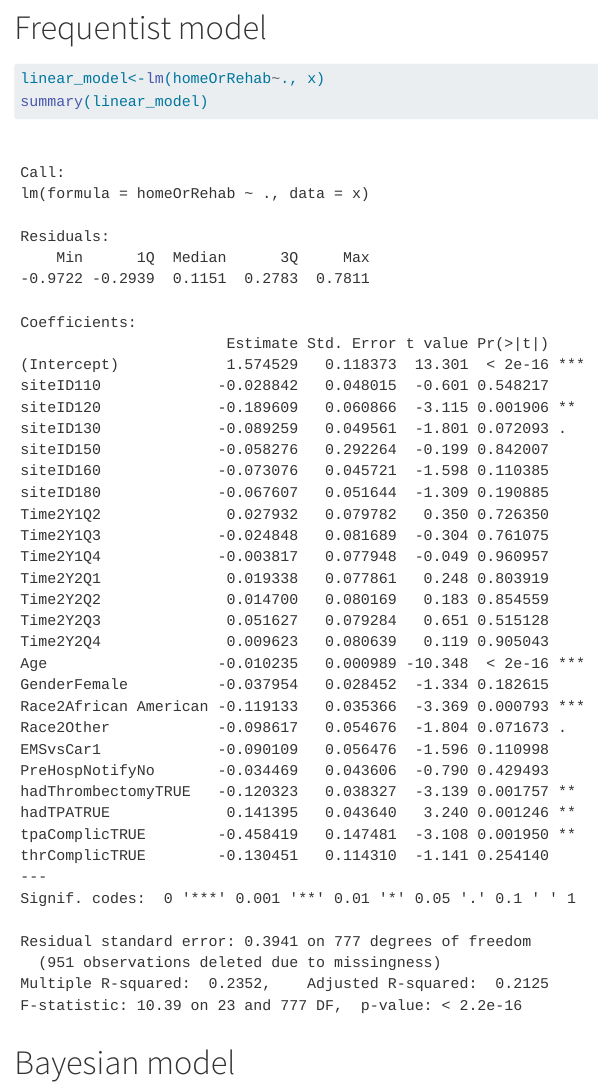
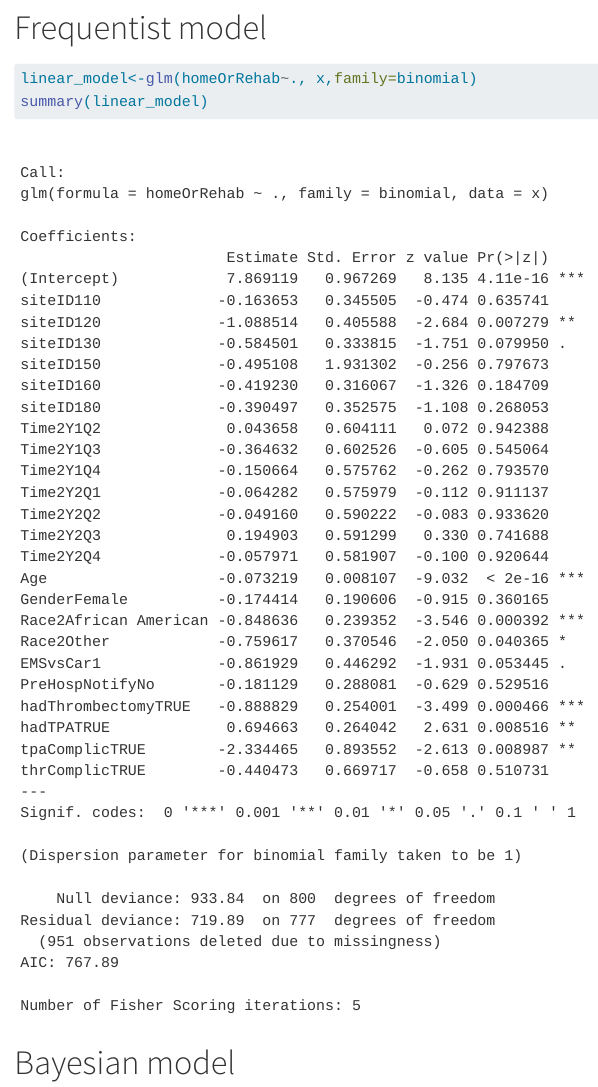
Before and after one commit to OliviaFu1/sta440-case5-stroke-outcomes, a Quarto document (case5_code.qmd): the page in a window 1100 px wide, from 6700 px down. Rendered offline with R 4.5, knitr and Pandoc in place of Quarto, with nearby package versions; some code elsewhere in the file could not run offline.

Commit message:
made logistic binary response

````diff
--- a/case5_code.qmd
+++ b/case5_code.qmd
@@ -140,7 +140,7 @@ x |>
 
 # Frequentist model
 ```{r}
-linear_model<-lm(homeOrRehab~., x)
+linear_model<-glm(homeOrRehab~., x,family=binomial)
 summary(linear_model)
 ```
 
````
